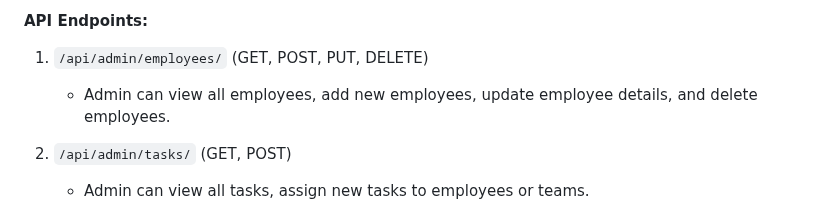
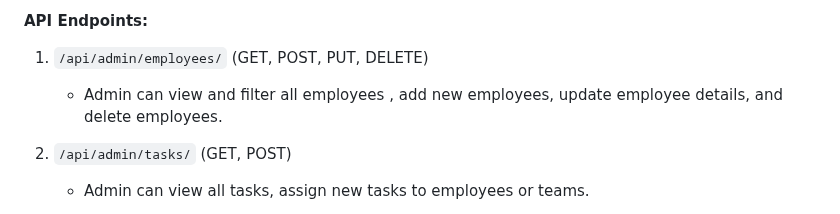
Before and after one commit to gaurbprajapati/AgileFlow, a Markdown page: README.md, the part around the change. Rendered like a GitHub page.

```diff
--- a/README.md
+++ b/README.md
@@ -34,7 +34,7 @@ The Office Employee and Task Work Management System is a web application designe
 **API Endpoints:**
 
 1. `/api/admin/employees/` (GET, POST, PUT, DELETE)
-   - Admin can view all employees, add new employees, update employee details, and delete employees.
+   - Admin can view and filter all employees , add new employees, update employee details, and delete employees.
 
 2. `/api/admin/tasks/` (GET, POST)
    - Admin can view all tasks, assign new tasks to employees or teams.
```
